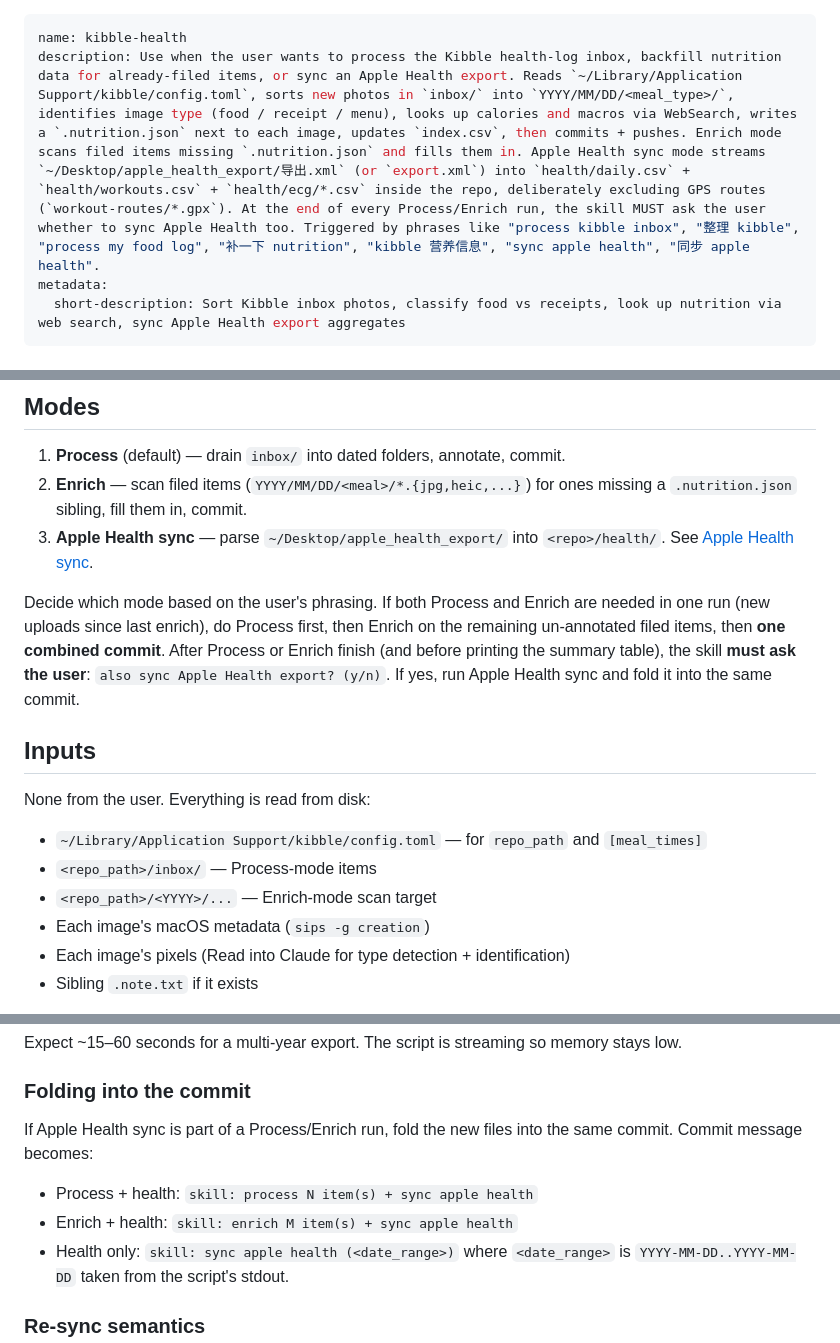
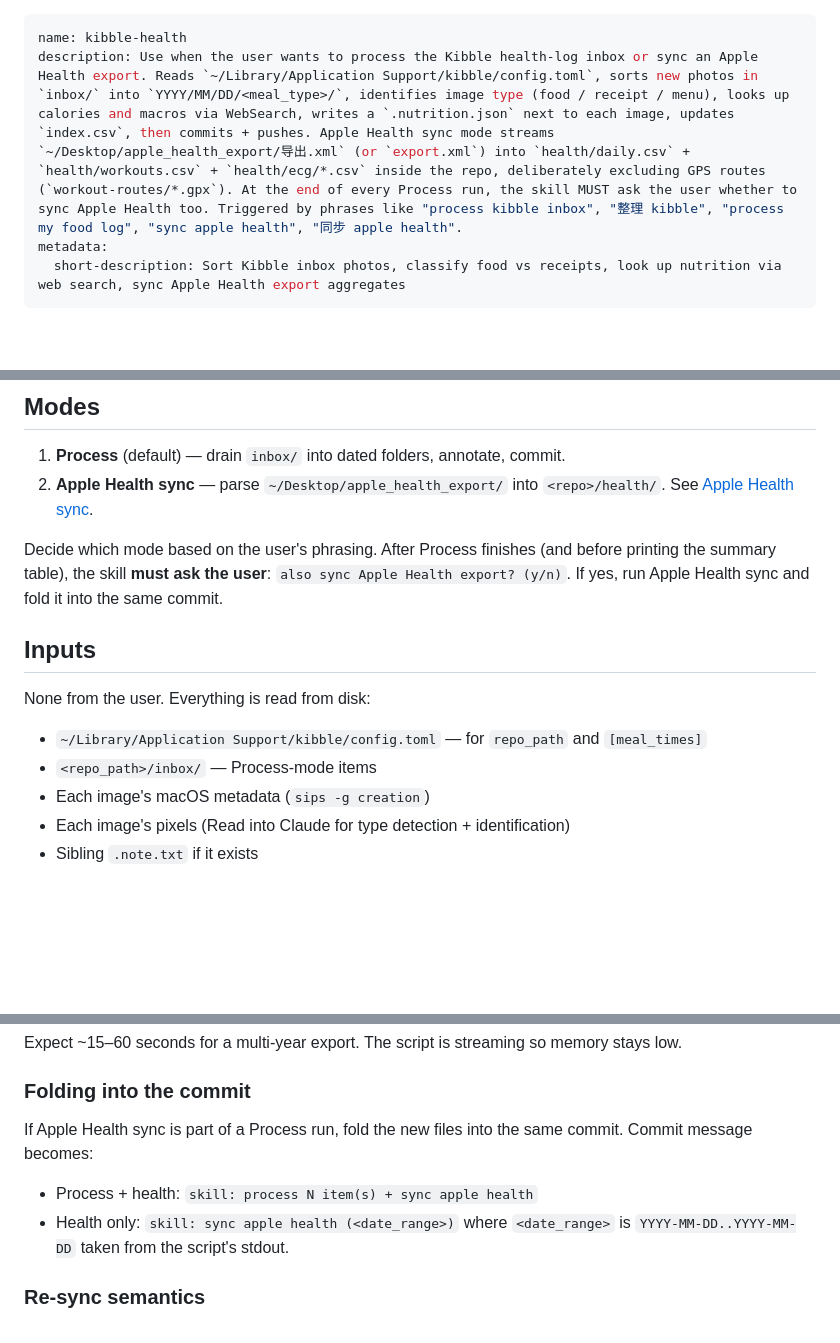
Before and after one commit to Lokenqaq111/kibble, a Markdown page: skill/SKILL.md, 3 parts joined by grey strips. Rendered like a GitHub page; blank space fills up the shorter version.

```diff
--- a/skill/SKILL.md
+++ b/skill/SKILL.md
@@ -1,6 +1,6 @@
 ---
 name: kibble-health
-description: Use when the user wants to process the Kibble health-log inbox, backfill nutrition data for already-filed items, or sync an Apple Health export. Reads `~/Library/Application Support/kibble/config.toml`, sorts new photos in `inbox/` into `YYYY/MM/DD/<meal_type>/`, identifies image type (food / receipt / menu), looks up calories and macros via WebSearch, writes a `.nutrition.json` next to each image, updates `index.csv`, then commits + pushes. Enrich mode scans filed items missing `.nutrition.json` and fills them in. Apple Health sync mode streams `~/Desktop/apple_health_export/导出.xml` (or `export.xml`) into `health/daily.csv` + `health/workouts.csv` + `health/ecg/*.csv` inside the repo, deliberately excluding GPS routes (`workout-routes/*.gpx`). At the end of every Process/Enrich run, the skill MUST ask the user whether to sync Apple Health too. Triggered by phrases like "process kibble inbox", "整理 kibble", "process my food log", "补一下 nutrition", "kibble 营养信息", "sync apple health", "同步 apple health".
+description: Use when the user wants to process the Kibble health-log inbox or sync an Apple Health export. Reads `~/Library/Application Support/kibble/config.toml`, sorts new photos in `inbox/` into `YYYY/MM/DD/<meal_type>/`, identifies image type (food / receipt / menu), looks up calories and macros via WebSearch, writes a `.nutrition.json` next to each image, updates `index.csv`, then commits + pushes. Apple Health sync mode streams `~/Desktop/apple_health_export/导出.xml` (or `export.xml`) into `health/daily.csv` + `health/workouts.csv` + `health/ecg/*.csv` inside the repo, deliberately excluding GPS routes (`workout-routes/*.gpx`). At the end of every Process run, the skill MUST ask the user whether to sync Apple Health too. Triggered by phrases like "process kibble inbox", "整理 kibble", "process my food log", "sync apple health", "同步 apple health".
 metadata:
   short-description: Sort Kibble inbox photos, classify food vs receipts, look up nutrition via web search, sync Apple Health export aggregates
 ---
@@ -12,10 +12,9 @@ This skill is the consumer end of the Kibble pipeline. Kibble (the desktop app)
 ## Modes
 
 1. **Process** (default) — drain `inbox/` into dated folders, annotate, commit.
-2. **Enrich** — scan filed items (`YYYY/MM/DD/<meal>/*.{jpg,heic,...}`) for ones missing a `.nutrition.json` sibling, fill them in, commit.
-3. **Apple Health sync** — parse `~/Desktop/apple_health_export/` into `<repo>/health/`. See [Apple Health sync](#apple-health-sync).
+2. **Apple Health sync** — parse `~/Desktop/apple_health_export/` into `<repo>/health/`. See [Apple Health sync](#apple-health-sync).
 
-Decide which mode based on the user's phrasing. If both Process and Enrich are needed in one run (new uploads since last enrich), do Process first, then Enrich on the remaining un-annotated filed items, then **one combined commit**. After Process or Enrich finish (and before printing the summary table), the skill **must ask the user**: `also sync Apple Health export? (y/n)`. If yes, run Apple Health sync and fold it into the same commit.
+Decide which mode based on the user's phrasing. After Process finishes (and before printing the summary table), the skill **must ask the user**: `also sync Apple Health export? (y/n)`. If yes, run Apple Health sync and fold it into the same commit.
 
 ## Inputs
 
@@ -23,7 +22,6 @@ None from the user. Everything is read from disk:
 
 - `~/Library/Application Support/kibble/config.toml` — for `repo_path` and `[meal_times]`
 - `<repo_path>/inbox/` — Process-mode items
-- `<repo_path>/<YYYY>/...` — Enrich-mode scan target
 - Each image's macOS metadata (`sips -g creation`)
 - Each image's pixels (Read into Claude for type detection + identification)
 - Sibling `.note.txt` if it exists
@@ -276,10 +269,9 @@ Expect ~15–60 seconds for a multi-year export. The script is streaming so memo
 
 ### Folding into the commit
 
-If Apple Health sync is part of a Process/Enrich run, fold the new files into the same commit. Commit message becomes:
+If Apple Health sync is part of a Process run, fold the new files into the same commit. Commit message becomes:
 
 - Process + health: `skill: process N item(s) + sync apple health`
-- Enrich + health: `skill: enrich M item(s) + sync apple health`
 - Health only: `skill: sync apple health (<date_range>)` where `<date_range>` is `YYYY-MM-DD..YYYY-MM-DD` taken from the script's stdout.
 
 ### Re-sync semantics
```
Also changed, not shown: other parts of skill/SKILL.md (+9 -15 lines).
